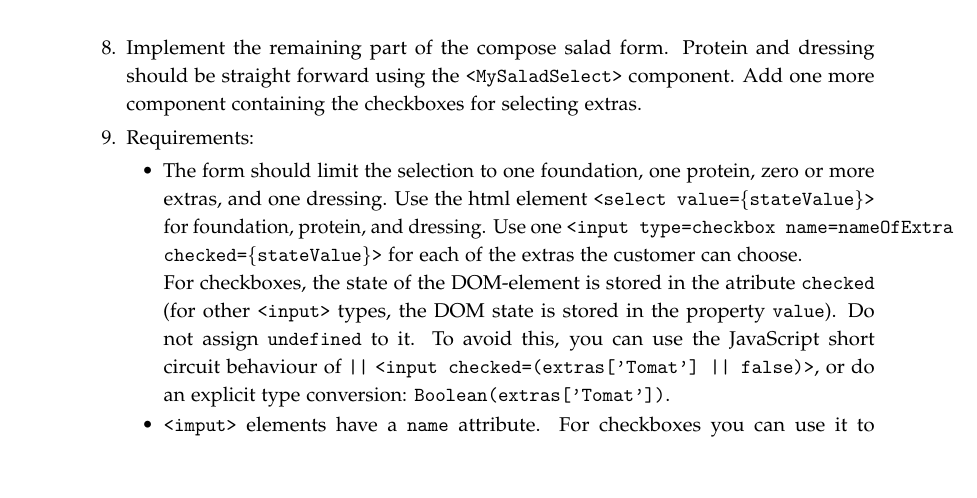
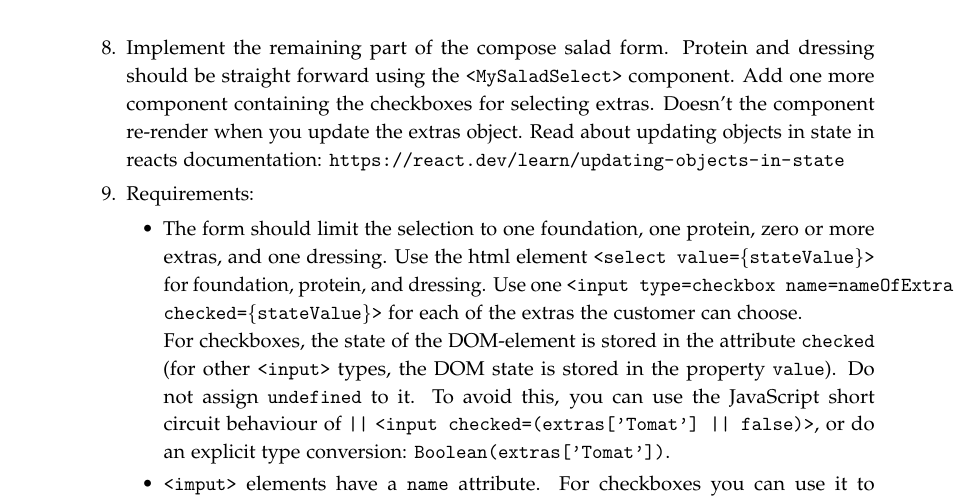
Before and after one commit to lunduniversity/webprog, a LaTeX book (labs/lab2/lab2.tex): part of page 4 of 7, cut so that both start at the same text, the shorter picture padded with empty space. Compiled offline with pdfLaTeX.

Commit message:
updated lab 2

```diff
--- a/labs/lab2/lab2.tex
+++ b/labs/lab2/lab2.tex
@@ -156,13 +156,13 @@ We have two states entities related to salads: 1, The compose salad form state,
   \end{Code}
   \emph{Reflection question 3:} Should you move the foundation state to the \code{MySaladSelect} component above? To answer this you need to consider who is using this information.
 
-\item Implement the remaining part of the compose salad form. Protein and dressing should be straight forward using the \code{<MySaladSelect>} component. Add one more component containing the checkboxes for selecting extras.
+\item Implement the remaining part of the compose salad form. Protein and dressing should be straight forward using the \code{<MySaladSelect>} component. Add one more component containing the checkboxes for selecting extras. Doesn't the component re-render when you update the extras object. Read about updating objects in state in reacts documentation: \url{https://react.dev/learn/updating-objects-in-state}
 
 \item Requirements:
 \begin{itemize}
   \item The form should limit the selection to one foundation, one protein, zero or more extras, and one dressing. Use the html element \code{<select value=\{stateValue\}>} for foundation, protein, and dressing. Use one \code{<input type=checkbox name={nameOfExtra} checked=\{stateValue\}>} for each of the extras the customer can choose.
 
-For checkboxes, the state of the DOM-element is stored in the atribute \code{checked} (for other \code{<input>} types, the DOM state is stored in the property \code{value}). Do not assign \code{undefined} to it. To avoid this, you can use the JavaScript short circuit behaviour of \code{||} \code{<input checked=(extras['Tomat'] || false)>}, or do an explicit type conversion: \code{Boolean(extras['Tomat'])}.
+For checkboxes, the state of the DOM-element is stored in the attribute \code{checked} (for other \code{<input>} types, the DOM state is stored in the property \code{value}). Do not assign \code{undefined} to it. To avoid this, you can use the JavaScript short circuit behaviour of \code{||} \code{<input checked=(extras['Tomat'] || false)>}, or do an explicit type conversion: \code{Boolean(extras['Tomat'])}.
   \item \code{<imput>} elements have a \code{name} attribute. For checkboxes you can use it to store which ingredient it represents. In your callback function it is available in \code{event.target.name}.
 
   \item You do not need to support portion size (gourmet salad).
```
